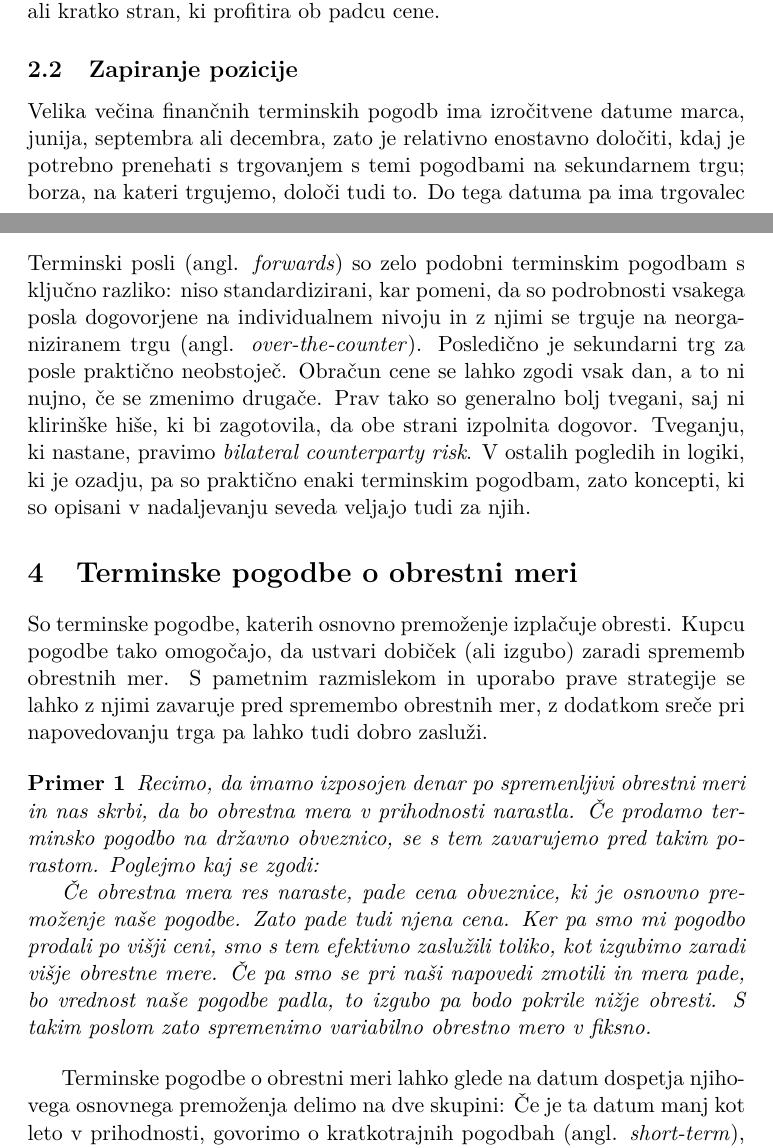
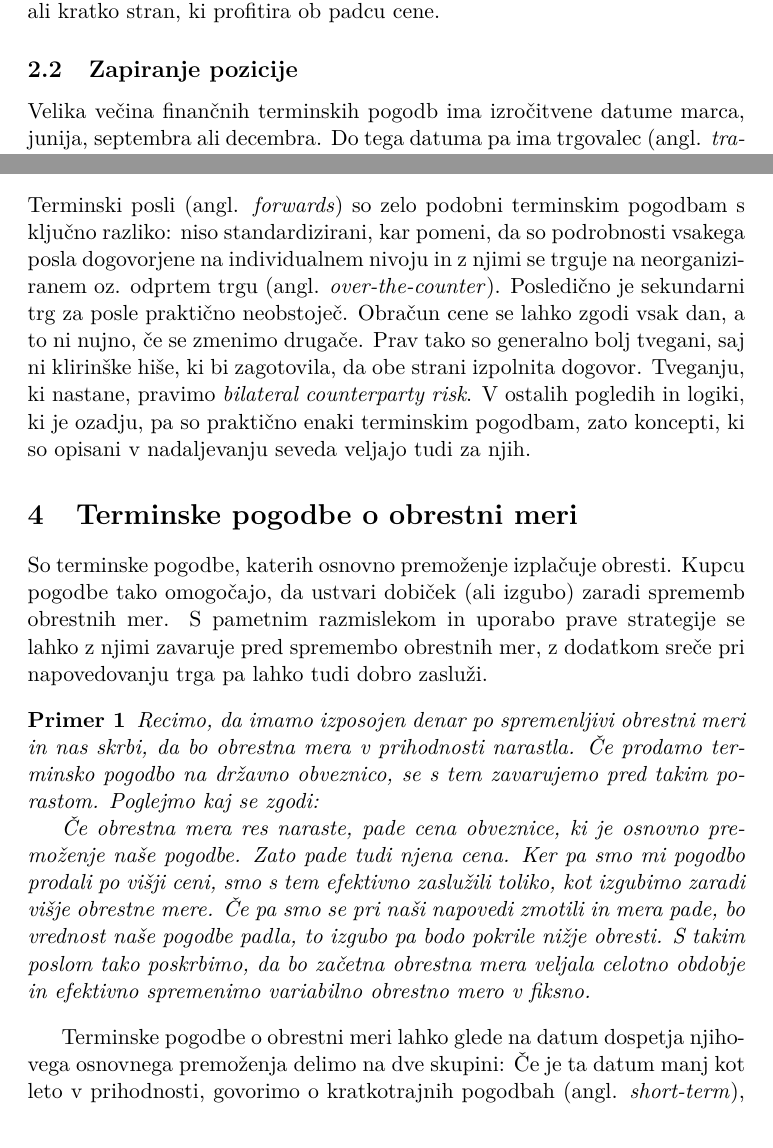
Before and after one commit to timkalan/seminar2020, a LaTeX paper (seminar.tex): two parts of pages 4 and 6 of 12, joined at a grey line, cut so that both start at the same text. Compiled offline with pdfLaTeX.

Commit message:
zdaj pa res morda konec

```diff
--- a/seminar.tex
+++ b/seminar.tex
@@ -82,6 +83,4 @@ trgu povzdigne. Na drugi strani pa imamo prodajalca ali kratko stran, ki profiti
 
 \subsection{Zapiranje pozicije}
 Velika večina finančnih terminskih pogodb ima izročitvene datume marca, junija, septembra ali
-decembra, zato je relativno enostavno določiti, kdaj je potrebno prenehati s trgovanjem s temi
-pogodbami na sekundarnem trgu; borza, na kateri trgujemo, določi tudi to. Do tega datuma pa
-ima trgovalec (angl. \textit{trader}) naslednjo možno strategijo za zaprtje svoje pozicije
+decembra. Do tega datuma pa ima trgovalec (angl. \textit{trader}) naslednjo možno strategijo za
@@ -132,12 +131,12 @@ njegova pozicija avtomatično zapre.
 \section{Terminski posli}
 Terminski posli (angl. \textit{forwards}) so zelo podobni terminskim pogodbam s ključno razliko:
 niso standardizirani, kar pomeni, da so podrobnosti vsakega posla dogovorjene na individualnem nivoju
-in z njimi se trguje na neorganiziranem trgu (angl. \textit{over-the-counter}). Posledično je sekundarni
-trg za posle praktično neobstoječ. Obračun cene se lahko zgodi vsak dan, a to ni nujno, če se zmenimo
-drugače. Prav tako so generalno bolj tvegani, saj ni klirinške hiše, ki bi zagotovila, da obe strani
-izpolnita dogovor. Tveganju, ki nastane, pravimo \textit{bilateral counterparty risk}. V ostalih pogledih
-in logiki, ki je ozadju, pa so praktično enaki terminskim pogodbam, zato koncepti, ki so opisani v
-nadaljevanju seveda veljajo tudi za njih.
+in z njimi se trguje na neorganiziranem oz. odprtem trgu (angl. \textit{over-the-counter}). Posledično
+je sekundarni trg za posle praktično neobstoječ. Obračun cene se lahko zgodi vsak dan, a to ni nujno,
+če se zmenimo drugače. Prav tako so generalno bolj tvegani, saj ni klirinške hiše, ki bi zagotovila,
+da obe strani izpolnita dogovor. Tveganju, ki nastane, pravimo \textit{bilateral counterparty risk}.
+V ostalih pogledih in logiki, ki je ozadju, pa so praktično enaki terminskim pogodbam, zato koncepti,
+ki so opisani v nadaljevanju seveda veljajo tudi za njih.
 
 \section{Terminske pogodbe o obrestni meri}
 So terminske pogodbe, katerih osnovno premoženje izplačuje obresti. Kupcu pogodbe tako omogočajo, da
@@ -153,8 +152,9 @@ trga pa lahko tudi dobro zasluži.
     Če obrestna mera res naraste, pade cena obveznice, ki je osnovno premoženje naše pogodbe. Zato pade
     tudi njena cena. Ker pa smo mi pogodbo prodali po višji ceni, smo s tem efektivno zaslužili toliko,
     kot izgubimo zaradi višje obrestne mere. Če pa smo se pri naši napovedi zmotili in mera pade, bo
-    vrednost naše pogodbe padla, to izgubo pa bodo pokrile nižje obresti. S takim poslom zato spremenimo
-    variabilno obrestno mero v fiksno.
+    vrednost naše pogodbe padla, to izgubo pa bodo pokrile nižje obresti. S takim poslom tako poskrbimo,
+    da bo začetna obrestna mera veljala celotno obdobje in efektivno spremenimo variabilno obrestno mero
+    v fiksno.
 \end{primer}
 
 Terminske pogodbe o obrestni meri lahko glede na datum dospetja njihovega osnovnega premoženja delimo na
```
Also changed, not shown: seminar.pdf, seminar.tex (24 more changed lines).
